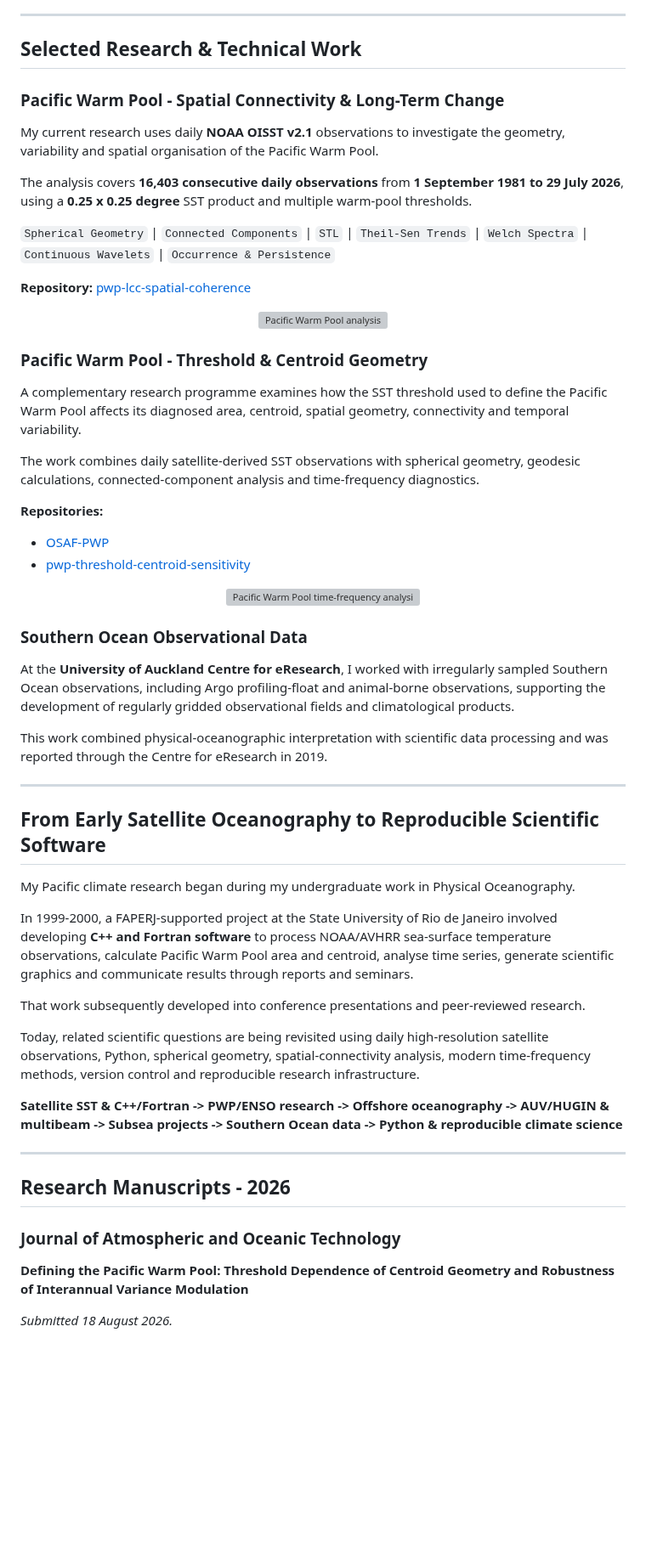
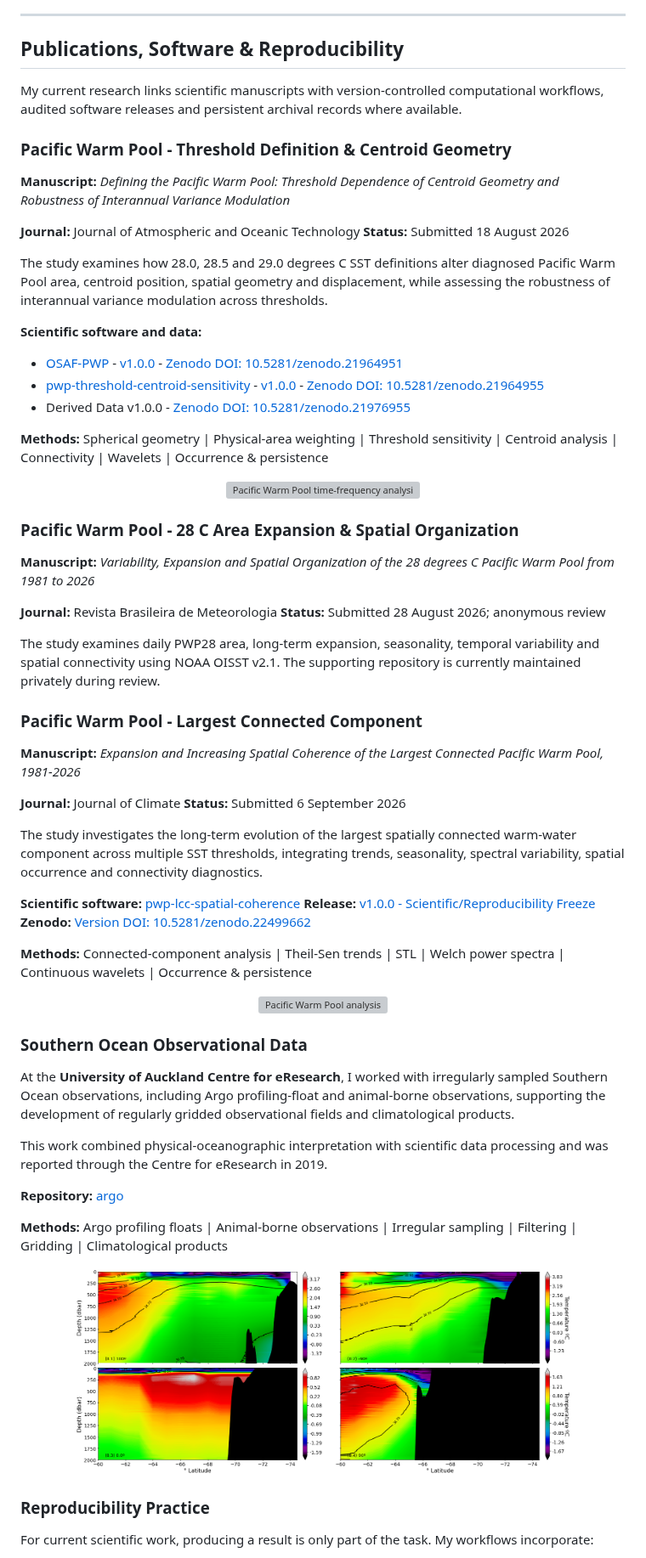
Before and after one commit to blackbeltbjj/blackbeltbjj, a Markdown page: README.md, the part around one of its changes. Shown at 85% size. GitHub-like rendering; pictures changed too: images/southern_ocean_observational_analysis.png (added); blank space fills up the shorter version; grey boxes are pictures that could not be loaded.

Commit message:
Refine scientific portfolio and reproducibility profile

```diff
--- a/README.md
+++ b/README.md
@@ -218,35 +194,57 @@ Working directly with instruments and field observations provides important cont
 
 ---
 
-## Selected Research & Technical Work
+## Publications, Software & Reproducibility
 
-### Pacific Warm Pool - Spatial Connectivity & Long-Term Change
+My current research links scientific manuscripts with version-controlled computational workflows, audited software releases and persistent archival records where available.
 
-My current research uses daily **NOAA OISST v2.1** observations to investigate the geometry, variability and spatial organisation of the Pacific Warm Pool.
+### Pacific Warm Pool - Threshold Definition & Centroid Geometry
 
-The analysis covers **16,403 consecutive daily observations** from **1 September 1981 to 29 July 2026**, using a **0.25 x 0.25 degree** SST product and multiple warm-pool thresholds.
+**Manuscript:** *Defining the Pacific Warm Pool: Threshold Dependence of Centroid Geometry and Robustness of Interannual Variance Modulation*
 
-`Spherical Geometry` | `Connected Components` | `STL` | `Theil-Sen Trends` | `Welch Spectra` | `Continuous Wavelets` | `Occurrence & Persistence`
+**Journal:** Journal of Atmospheric and Oceanic Technology
+**Status:** Submitted 18 August 2026
 
-**Repository:** [pwp-lcc-spatial-coherence](https://github.com/blackbeltbjj/pwp-lcc-spatial-coherence)
+The study examines how 28.0, 28.5 and 29.0 degrees C SST definitions alter diagnosed Pacific Warm Pool area, centroid position, spatial geometry and displacement, while assessing the robustness of interannual variance modulation across thresholds.
+
+**Scientific software and data:**
+
+- [OSAF-PWP](https://github.com/blackbeltbjj/OSAF-PWP) - [v1.0.0](https://github.com/blackbeltbjj/OSAF-PWP/releases/tag/v1.0.0) - [Zenodo DOI: 10.5281/zenodo.21964951](https://doi.org/10.5281/zenodo.21964951)
+- [pwp-threshold-centroid-sensitivity](https://github.com/blackbeltbjj/pwp-threshold-centroid-sensitivity) - [v1.0.0](https://github.com/blackbeltbjj/pwp-threshold-centroid-sensitivity/releases/tag/v1.0.0) - [Zenodo DOI: 10.5281/zenodo.21964955](https://doi.org/10.5281/zenodo.21964955)
+- Derived Data v1.0.0 - [Zenodo DOI: 10.5281/zenodo.21976955](https://doi.org/10.5281/zenodo.21976955)
+
+**Methods:** Spherical geometry | Physical-area weighting | Threshold sensitivity | Centroid analysis | Connectivity | Wavelets | Occurrence & persistence
+
+<p align="center">
+  <img src="pwp_wavelet_tc_longitude.png" alt="Pacific Warm Pool time-frequency analysis" width="82%">
+</p>
+
+### Pacific Warm Pool - 28 C Area Expansion & Spatial Organization
+
+**Manuscript:** *Variability, Expansion and Spatial Organization of the 28 degrees C Pacific Warm Pool from 1981 to 2026*
+
+**Journal:** Revista Brasileira de Meteorologia
+**Status:** Submitted 28 August 2026; anonymous review
+
+The study examines daily PWP28 area, long-term expansion, seasonality, temporal variability and spatial connectivity using NOAA OISST v2.1. The supporting repository is currently maintained privately during review.
+
+### Pacific Warm Pool - Largest Connected Component
+
+**Manuscript:** *Expansion and Increasing Spatial Coherence of the Largest Connected Pacific Warm Pool, 1981-2026*
+
+**Journal:** Journal of Climate
+**Status:** Submitted 6 September 2026
+
+The study investigates the long-term evolution of the largest spatially connected warm-water component across multiple SST thresholds, integrating trends, seasonality, spectral variability, spatial occurrence and connectivity diagnostics.
+
+**Scientific software:** [pwp-lcc-spatial-coherence](https://github.com/blackbeltbjj/pwp-lcc-spatial-coherence)
+**Release:** [v1.0.0 - Scientific/Reproducibility Freeze](https://github.com/blackbeltbjj/pwp-lcc-spatial-coherence/releases/tag/v1.0.0)
+**Zenodo:** [Version DOI: 10.5281/zenodo.22499662](https://doi.org/10.5281/zenodo.22499662)
+
+**Methods:** Connected-component analysis | Theil-Sen trends | STL | Welch power spectra | Continuous wavelets | Occurrence & persistence
 
 <p align="center">
   <img src="pwp_domain_definition_19980331.png" alt="Pacific Warm Pool analysis" width="82%">
-</p>
-
-### Pacific Warm Pool - Threshold & Centroid Geometry
-
-A complementary research programme examines how the SST threshold used to define the Pacific Warm Pool affects its diagnosed area, centroid, spatial geometry, connectivity and temporal variability.
-
-The work combines daily satellite-derived SST observations with spherical geometry, geodesic calculations, connected-component analysis and time-frequency diagnostics.
-
-**Repositories:**
-
-- [OSAF-PWP](https://github.com/blackbeltbjj/OSAF-PWP)
-- [pwp-threshold-centroid-sensitivity](https://github.com/blackbeltbjj/pwp-threshold-centroid-sensitivity)
-
-<p align="center">
-  <img src="pwp_wavelet_tc_longitude.png" alt="Pacific Warm Pool time-frequency analysis" width="82%">
 </p>
 
 ### Southern Ocean Observational Data
@@ -255,27 +253,15 @@ At the **University of Auckland Centre for eResearch**, I worked with irregularl
 
 This work combined physical-oceanographic interpretation with scientific data processing and was reported through the Centre for eResearch in 2019.
 
----
+**Repository:** [argo](https://github.com/blackbeltbjj/argo)
 
-## From Early Satellite Oceanography to Reproducible Scientific Software
+**Methods:** Argo profiling floats | Animal-borne observations | Irregular sampling | Filtering | Gridding | Climatological products
 
-My Pacific climate research began during my undergraduate work in Physical Oceanography.
+<p align="center">
+  <img src="images/southern_ocean_observational_analysis.png" alt="Southern Ocean observational analysis" width="82%">
+</p>
 
-In 1999-2000, a FAPERJ-supported project at the State University of Rio de Janeiro involved developing **C++ and Fortran software** to process NOAA/AVHRR sea-surface temperature observations, calculate Pacific Warm Pool area and centroid, analyse time series, generate scientific graphics and communicate results through reports and seminars.
+### Reproducibility Practice
 
-That work subsequently developed into conference presentations and peer-reviewed research.
+For current scientific work, producing a result is only part of the task. My workflows incorporate:
 
-Today, related scientific questions are being revisited using daily high-resolution satellite observations, Python, spherical geometry, spatial-connectivity analysis, modern time-frequency methods, version control and reproducible research infrastructure.
-
-**Satellite SST & C++/Fortran -> PWP/ENSO research -> Offshore oceanography -> AUV/HUGIN & multibeam -> Subsea projects -> Southern Ocean data -> Python & reproducible climate science**
-
----
-
-## Research Manuscripts - 2026
-
-### Journal of Atmospheric and Oceanic Technology
-
-**Defining the Pacific Warm Pool: Threshold Dependence of Centroid Geometry and Robustness of Interannual Variance Modulation**
-
-*Submitted 18 August 2026.*
-
```
Also changed, not shown: other parts of README.md (+56 -134 lines).
